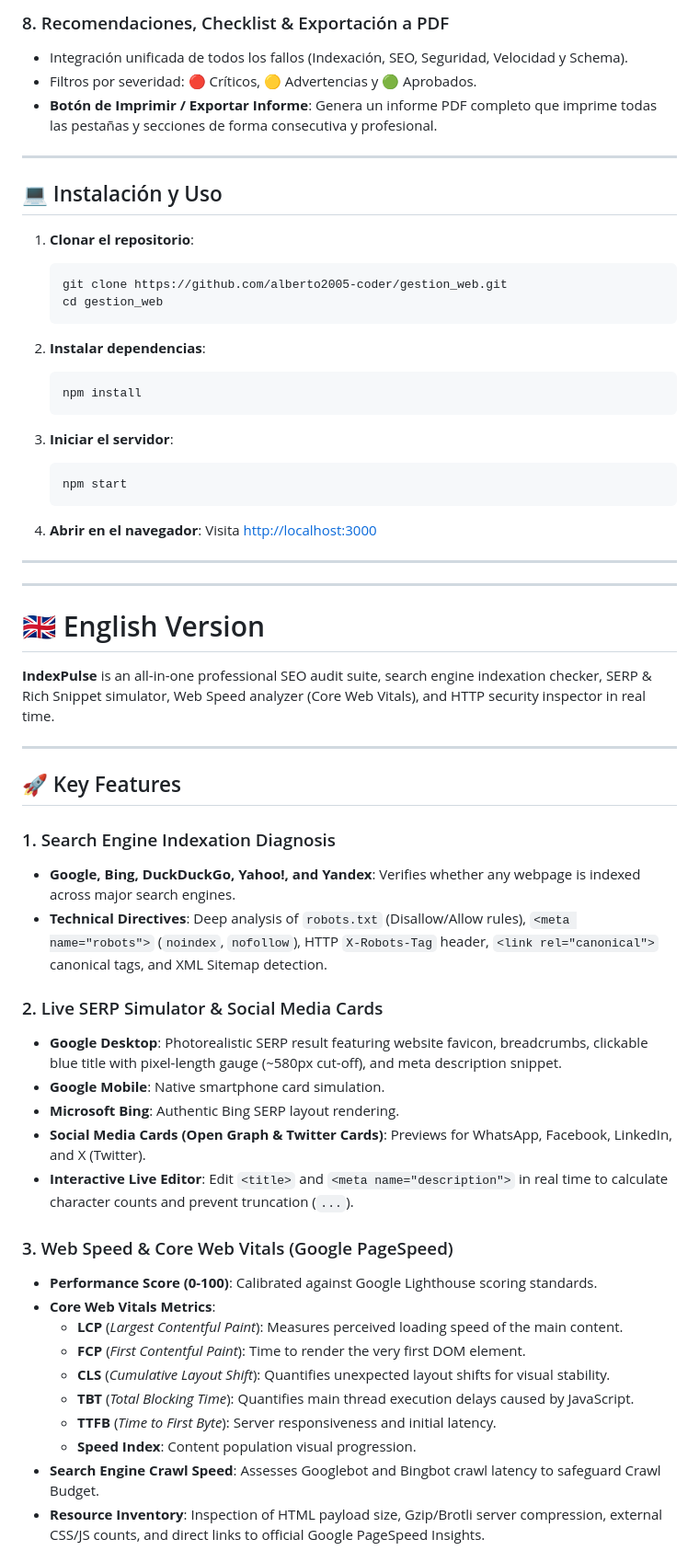
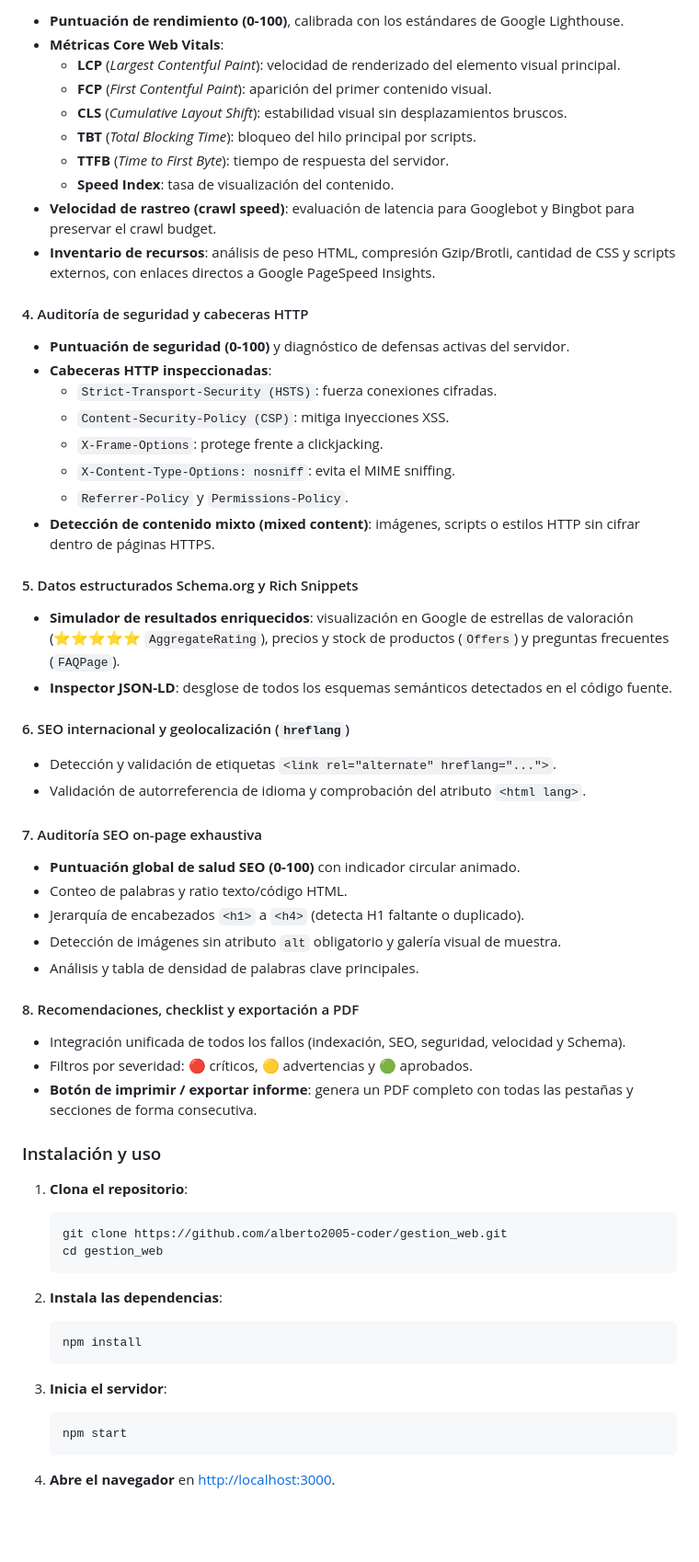
Before and after one commit to alberto2005-coder/gestion_web, a Markdown page: README.md, the part around one of its changes. Shown at 92% size. Rendered like a GitHub page; blank space fills up the shorter version.

Commit message:
docs: README bilingüe (ES/EN) con índice

````diff
--- a/README.md
+++ b/README.md
@@ -76,63 +44,70 @@
 
-### 8. Recomendaciones, Checklist & Exportación a PDF
-* Integración unificada de todos los fallos (Indexación, SEO, Seguridad, Velocidad y Schema).
-* Filtros por severidad: 🔴 Críticos, 🟡 Advertencias y 🟢 Aprobados.
-* **Botón de Imprimir / Exportar Informe**: Genera un informe PDF completo que imprime todas las pestañas y secciones de forma consecutiva y profesional.
+- **Puntuación de rendimiento (0-100)**, calibrada con los estándares de Google Lighthouse.
+- **Métricas Core Web Vitals**:
+  - **LCP** (*Largest Contentful Paint*): velocidad de renderizado del elemento visual principal.
+  - **FCP** (*First Contentful Paint*): aparición del primer contenido visual.
+  - **CLS** (*Cumulative Layout Shift*): estabilidad visual sin desplazamientos bruscos.
+  - **TBT** (*Total Blocking Time*): bloqueo del hilo principal por scripts.
+  - **TTFB** (*Time to First Byte*): tiempo de respuesta del servidor.
+  - **Speed Index**: tasa de visualización del contenido.
+- **Velocidad de rastreo (crawl speed)**: evaluación de latencia para Googlebot y Bingbot para preservar el crawl budget.
+- **Inventario de recursos**: análisis de peso HTML, compresión Gzip/Brotli, cantidad de CSS y scripts externos, con enlaces directos a Google PageSpeed Insights.
 
----
+#### 4. Auditoría de seguridad y cabeceras HTTP
 
-## 💻 Instalación y Uso
+- **Puntuación de seguridad (0-100)** y diagnóstico de defensas activas del servidor.
+- **Cabeceras HTTP inspeccionadas**:
+  - `Strict-Transport-Security (HSTS)`: fuerza conexiones cifradas.
+  - `Content-Security-Policy (CSP)`: mitiga inyecciones XSS.
+  - `X-Frame-Options`: protege frente a clickjacking.
+  - `X-Content-Type-Options: nosniff`: evita el MIME sniffing.
+  - `Referrer-Policy` y `Permissions-Policy`.
+- **Detección de contenido mixto (mixed content)**: imágenes, scripts o estilos HTTP sin cifrar dentro de páginas HTTPS.
 
-1. **Clonar el repositorio**:
+#### 5. Datos estructurados Schema.org y Rich Snippets
+
+- **Simulador de resultados enriquecidos**: visualización en Google de estrellas de valoración (⭐⭐⭐⭐⭐ `AggregateRating`), precios y stock de productos (`Offers`) y preguntas frecuentes (`FAQPage`).
+- **Inspector JSON-LD**: desglose de todos los esquemas semánticos detectados en el código fuente.
+
+#### 6. SEO internacional y geolocalización (`hreflang`)
+
+- Detección y validación de etiquetas `<link rel="alternate" hreflang="...">`.
+- Validación de autorreferencia de idioma y comprobación del atributo `<html lang>`.
+
+#### 7. Auditoría SEO on-page exhaustiva
+
+- **Puntuación global de salud SEO (0-100)** con indicador circular animado.
+- Conteo de palabras y ratio texto/código HTML.
+- Jerarquía de encabezados `<h1>` a `<h4>` (detecta H1 faltante o duplicado).
+- Detección de imágenes sin atributo `alt` obligatorio y galería visual de muestra.
+- Análisis y tabla de densidad de palabras clave principales.
+
+#### 8. Recomendaciones, checklist y exportación a PDF
+
+- Integración unificada de todos los fallos (indexación, SEO, seguridad, velocidad y Schema).
+- Filtros por severidad: 🔴 críticos, 🟡 advertencias y 🟢 aprobados.
+- **Botón de imprimir / exportar informe**: genera un PDF completo con todas las pestañas y secciones de forma consecutiva.
+
+### Instalación y uso
+
+1. **Clona el repositorio**:
+
    ```bash
    git clone https://github.com/alberto2005-coder/gestion_web.git
    cd gestion_web
    ```
 
-2. **Instalar dependencias**:
+2. **Instala las dependencias**:
+
    ```bash
    npm install
    ```
 
-3. **Iniciar el servidor**:
+3. **Inicia el servidor**:
+
    ```bash
    npm start
    ```
 
-4. **Abrir en el navegador**:
-   Visita [http://localhost:3000](http://localhost:3000)
+4. **Abre el navegador** en [http://localhost:3000](http://localhost:3000).
 
----
----
-
-# 🇬🇧 English Version
-
-**IndexPulse** is an all-in-one professional SEO audit suite, search engine indexation checker, SERP & Rich Snippet simulator, Web Speed analyzer (Core Web Vitals), and HTTP security inspector in real time.
-
----
-
-## 🚀 Key Features
-
-### 1. Search Engine Indexation Diagnosis
-* **Google, Bing, DuckDuckGo, Yahoo!, and Yandex**: Verifies whether any webpage is indexed across major search engines.
-* **Technical Directives**: Deep analysis of `robots.txt` (Disallow/Allow rules), `<meta name="robots">` (`noindex`, `nofollow`), HTTP `X-Robots-Tag` header, `<link rel="canonical">` canonical tags, and XML Sitemap detection.
-
-### 2. Live SERP Simulator & Social Media Cards
-* **Google Desktop**: Photorealistic SERP result featuring website favicon, breadcrumbs, clickable blue title with pixel-length gauge (~580px cut-off), and meta description snippet.
-* **Google Mobile**: Native smartphone card simulation.
-* **Microsoft Bing**: Authentic Bing SERP layout rendering.
-* **Social Media Cards (Open Graph & Twitter Cards)**: Previews for WhatsApp, Facebook, LinkedIn, and X (Twitter).
-* **Interactive Live Editor**: Edit `<title>` and `<meta name="description">` in real time to calculate character counts and prevent truncation (`...`).
-
-### 3. Web Speed & Core Web Vitals (Google PageSpeed)
-* **Performance Score (0-100)**: Calibrated against Google Lighthouse scoring standards.
-* **Core Web Vitals Metrics**:
-  * **LCP** (*Largest Contentful Paint*): Measures perceived loading speed of the main content.
-  * **FCP** (*First Contentful Paint*): Time to render the very first DOM element.
-  * **CLS** (*Cumulative Layout Shift*): Quantifies unexpected layout shifts for visual stability.
-  * **TBT** (*Total Blocking Time*): Quantifies main thread execution delays caused by JavaScript.
-  * **TTFB** (*Time to First Byte*): Server responsiveness and initial latency.
-  * **Speed Index**: Content population visual progression.
-* **Search Engine Crawl Speed**: Assesses Googlebot and Bingbot crawl latency to safeguard Crawl Budget.
-* **Resource Inventory**: Inspection of HTML payload size, Gzip/Brotli server compression, external CSS/JS counts, and direct links to official Google PageSpeed Insights.
-
````
Also changed, not shown: other parts of README.md (+110 -98 lines).
